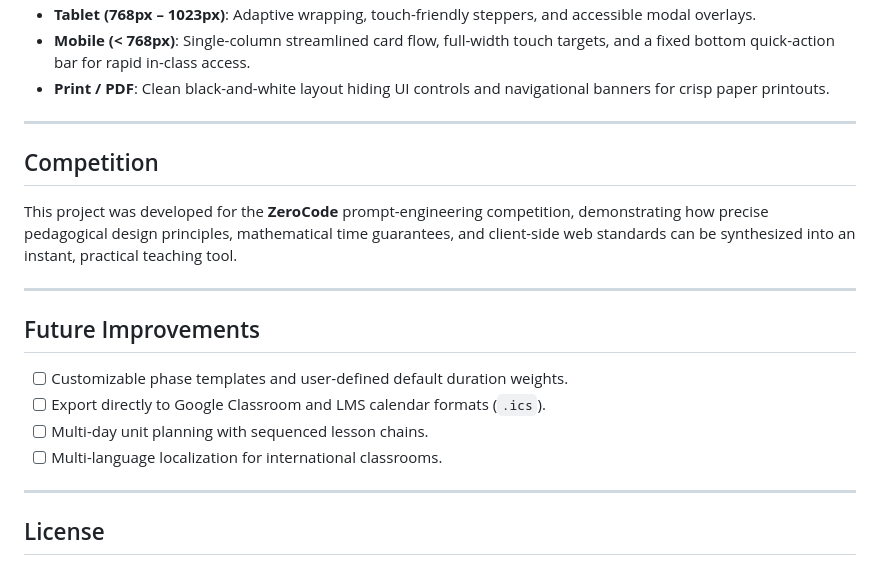
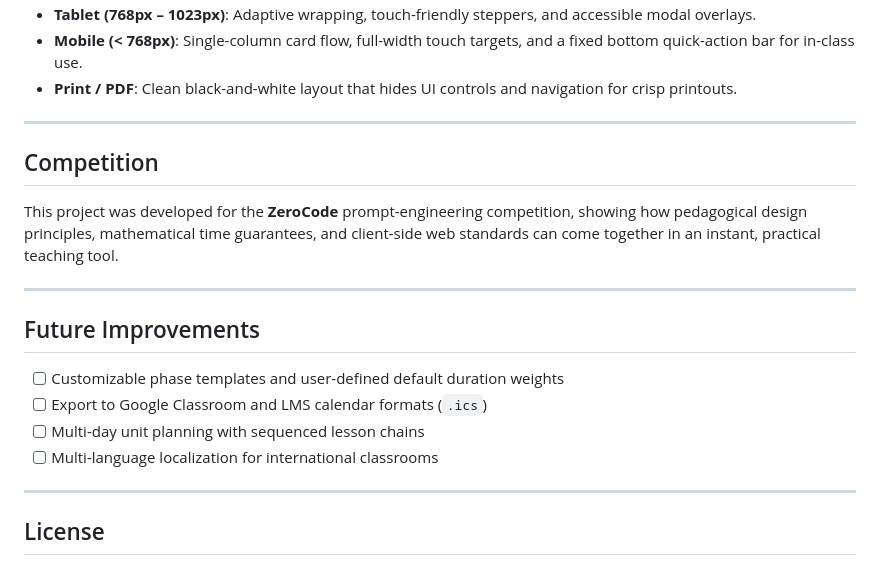
Before and after one commit to tejasbargat16-ux/PlanCraft-ZeroCode, a Markdown page: README.md, the part around one of its changes. GitHub-like rendering.

```diff
--- a/README.md
+++ b/README.md
@@ -151,21 +166,21 @@ PlanCraft is thoroughly tested and optimized across viewport sizes:
 - **Tablet (768px – 1023px)**: Adaptive wrapping, touch-friendly steppers, and accessible modal overlays.
-- **Mobile (< 768px)**: Single-column streamlined card flow, full-width touch targets, and a fixed bottom quick-action bar for rapid in-class access.
-- **Print / PDF**: Clean black-and-white layout hiding UI controls and navigational banners for crisp paper printouts.
+- **Mobile (< 768px)**: Single-column card flow, full-width touch targets, and a fixed bottom quick-action bar for in-class use.
+- **Print / PDF**: Clean black-and-white layout that hides UI controls and navigation for crisp printouts.
 
 ---
 
 ## Competition
 
-This project was developed for the **ZeroCode** prompt-engineering competition, demonstrating how precise pedagogical design principles, mathematical time guarantees, and client-side web standards can be synthesized into an instant, practical teaching tool.
+This project was developed for the **ZeroCode** prompt-engineering competition, showing how pedagogical design principles, mathematical time guarantees, and client-side web standards can come together in an instant, practical teaching tool.
 
 ---
 
 ## Future Improvements
 
-- [ ] Customizable phase templates and user-defined default duration weights.
-- [ ] Export directly to Google Classroom and LMS calendar formats (`.ics`).
-- [ ] Multi-day unit planning with sequenced lesson chains.
-- [ ] Multi-language localization for international classrooms.
+- [ ] Customizable phase templates and user-defined default duration weights
+- [ ] Export to Google Classroom and LMS calendar formats (`.ics`)
+- [ ] Multi-day unit planning with sequenced lesson chains
+- [ ] Multi-language localization for international classrooms
 
 ---
 
```
Also changed, not shown: other parts of README.md (+69 -57 lines).
